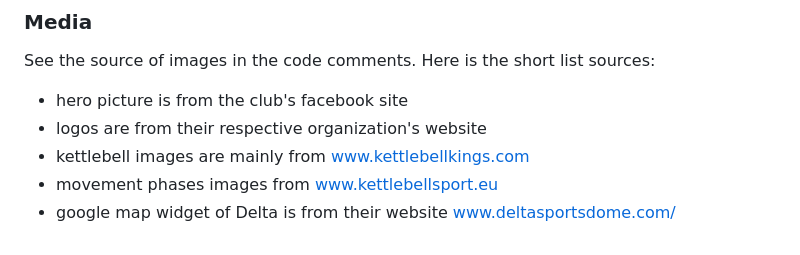
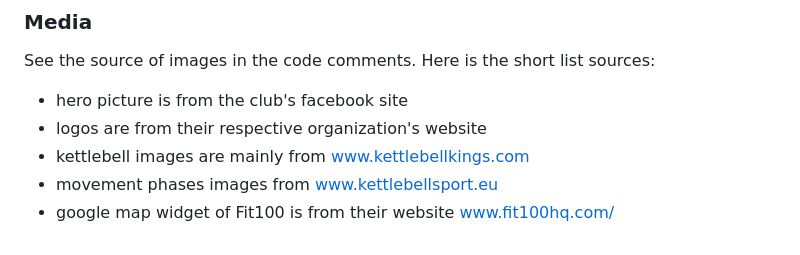
Before and after one commit to ruszkipista/cims01-lkc, a Markdown page: README.md, the part around the change. GitHub-like rendering.

```diff
--- a/README.md
+++ b/README.md
@@ -351,4 +351,4 @@ See the source of images in the code comments. Here is the short list sources:
 - logos are from their respective organization's website
 - kettlebell images are mainly from www.kettlebellkings.com
 - movement phases images from www.kettlebellsport.eu
-- google map widget of Delta is from their website www.deltasportsdome.com/
+- google map widget of Fit100 is from their website www.fit100hq.com/
```
Also changed, not shown: assets/img/delta-entrance.jpg (deleted), assets/img/fit100-outside.png (added), 3 other files.
